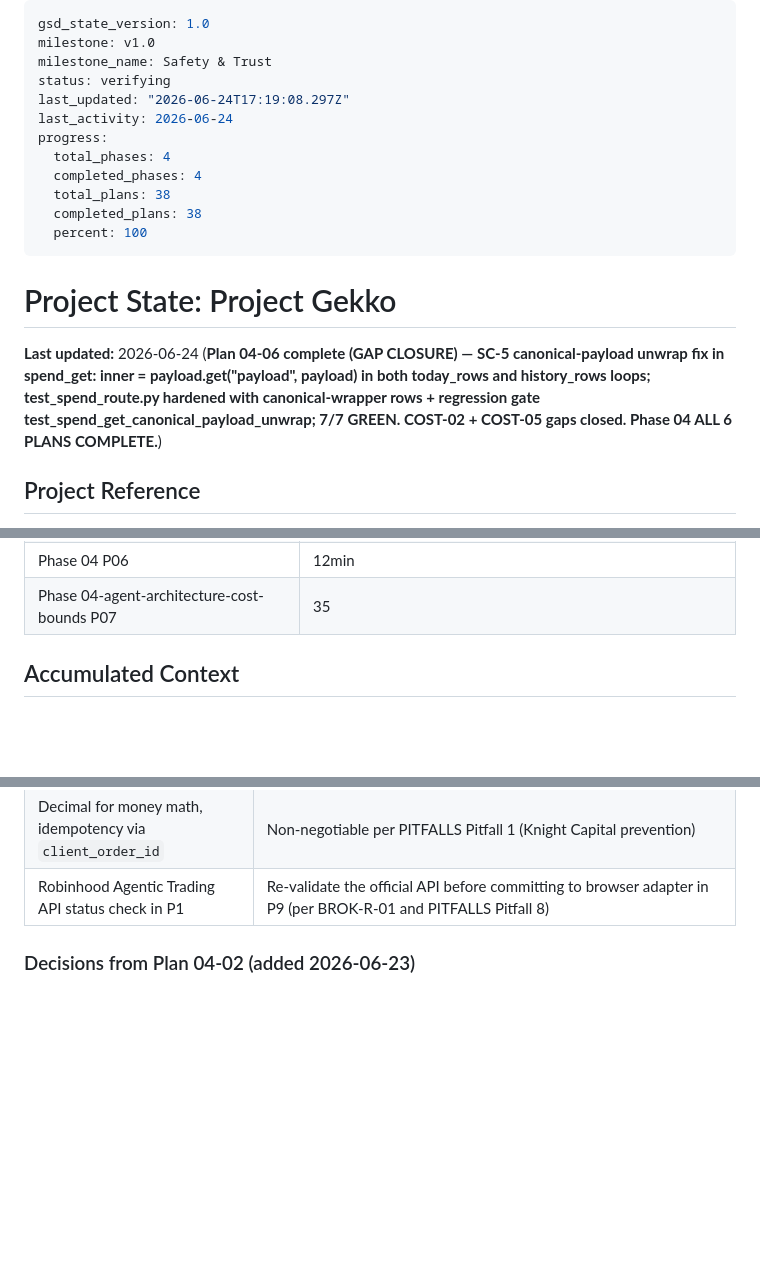
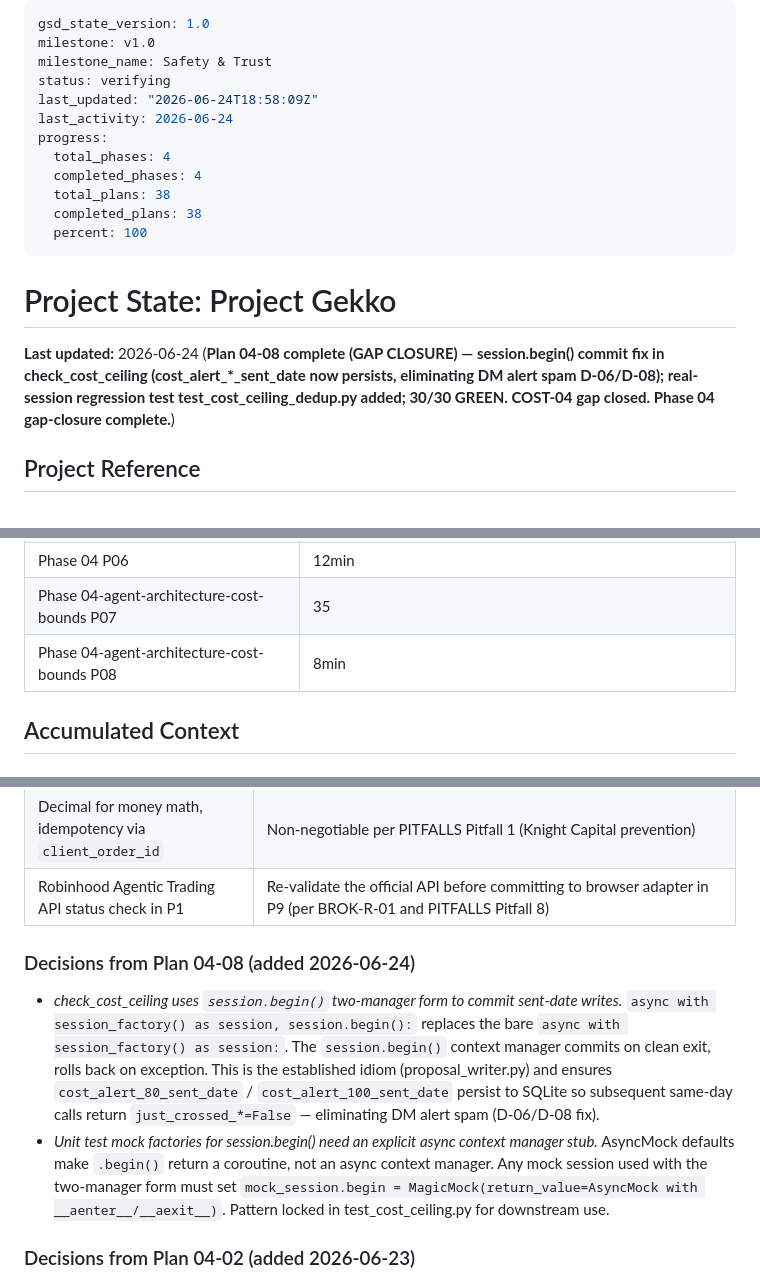
Before and after one commit to AdeptiaChrispy/ProjectGekko, a Markdown page: .planning/STATE.md, 3 parts joined by grey strips. Drawn GitHub-style; blank space fills up the shorter version.

Commit message:
docs(04-08): complete cost_ceiling dedup commit fix plan

```diff
--- a/.planning/STATE.md
+++ b/.planning/STATE.md
@@ -3,7 +3,7 @@ gsd_state_version: 1.0
 milestone: v1.0
 milestone_name: Safety & Trust
 status: verifying
-last_updated: "2026-06-24T17:19:08.297Z"
+last_updated: "2026-06-24T18:58:09Z"
 last_activity: 2026-06-24
 progress:
   total_phases: 4
@@ -15,7 +15,7 @@ progress:
 
 # Project State: Project Gekko
 
-**Last updated:** 2026-06-24 (**Plan 04-06 complete (GAP CLOSURE) — SC-5 canonical-payload unwrap fix in spend_get: inner = payload.get("payload", payload) in both today_rows and history_rows loops; test_spend_route.py hardened with canonical-wrapper rows + regression gate test_spend_get_canonical_payload_unwrap; 7/7 GREEN. COST-02 + COST-05 gaps closed. Phase 04 ALL 6 PLANS COMPLETE.**)
+**Last updated:** 2026-06-24 (**Plan 04-08 complete (GAP CLOSURE) — session.begin() commit fix in check_cost_ceiling (cost_alert_*_sent_date now persists, eliminating DM alert spam D-06/D-08); real-session regression test test_cost_ceiling_dedup.py added; 30/30 GREEN. COST-04 gap closed. Phase 04 gap-closure complete.**)
 
 ## Project Reference
 
@@ -62,6 +62,7 @@ Last activity: 2026-06-24
 | Phase 04 P05 | 17min | 2 tasks | 6 files |
 | Phase 04 P06 | 12min | 3 tasks | 2 files |
 | Phase 04-agent-architecture-cost-bounds P07 | 35 | 3 tasks | 6 files |
+| Phase 04-agent-architecture-cost-bounds P08 | 8min | 2 tasks | 3 files |
 
 ## Accumulated Context
 
@@ -80,6 +81,11 @@ Last activity: 2026-06-24
 | SQLCipher whole-DB encryption + passphrase-on-start | ARCH recommendation chosen over STACK's Fernet+keychain for cross-platform parity (avoids silent failures when service runs without logged-in user session) |
 | Decimal for money math, idempotency via `client_order_id` | Non-negotiable per PITFALLS Pitfall 1 (Knight Capital prevention) |
 | Robinhood Agentic Trading API status check in P1 | Re-validate the official API before committing to browser adapter in P9 (per BROK-R-01 and PITFALLS Pitfall 8) |
+
+### Decisions from Plan 04-08 (added 2026-06-24)
+
+- _check_cost_ceiling uses `session.begin()` two-manager form to commit sent-date writes._ `async with session_factory() as session, session.begin():` replaces the bare `async with session_factory() as session:`. The `session.begin()` context manager commits on clean exit, rolls back on exception. This is the established idiom (proposal_writer.py) and ensures `cost_alert_80_sent_date` / `cost_alert_100_sent_date` persist to SQLite so subsequent same-day calls return `just_crossed_*=False` — eliminating DM alert spam (D-06/D-08 fix).
+- _Unit test mock factories for session.begin() need an explicit async context manager stub._ AsyncMock defaults make `.begin()` return a coroutine, not an async context manager. Any mock session used with the two-manager form must set `mock_session.begin = MagicMock(return_value=AsyncMock with __aenter__/__aexit__)`. Pattern locked in test_cost_ceiling.py for downstream use.
 
 ### Decisions from Plan 04-02 (added 2026-06-23)
 
```
Also changed, not shown: 1 other file.
